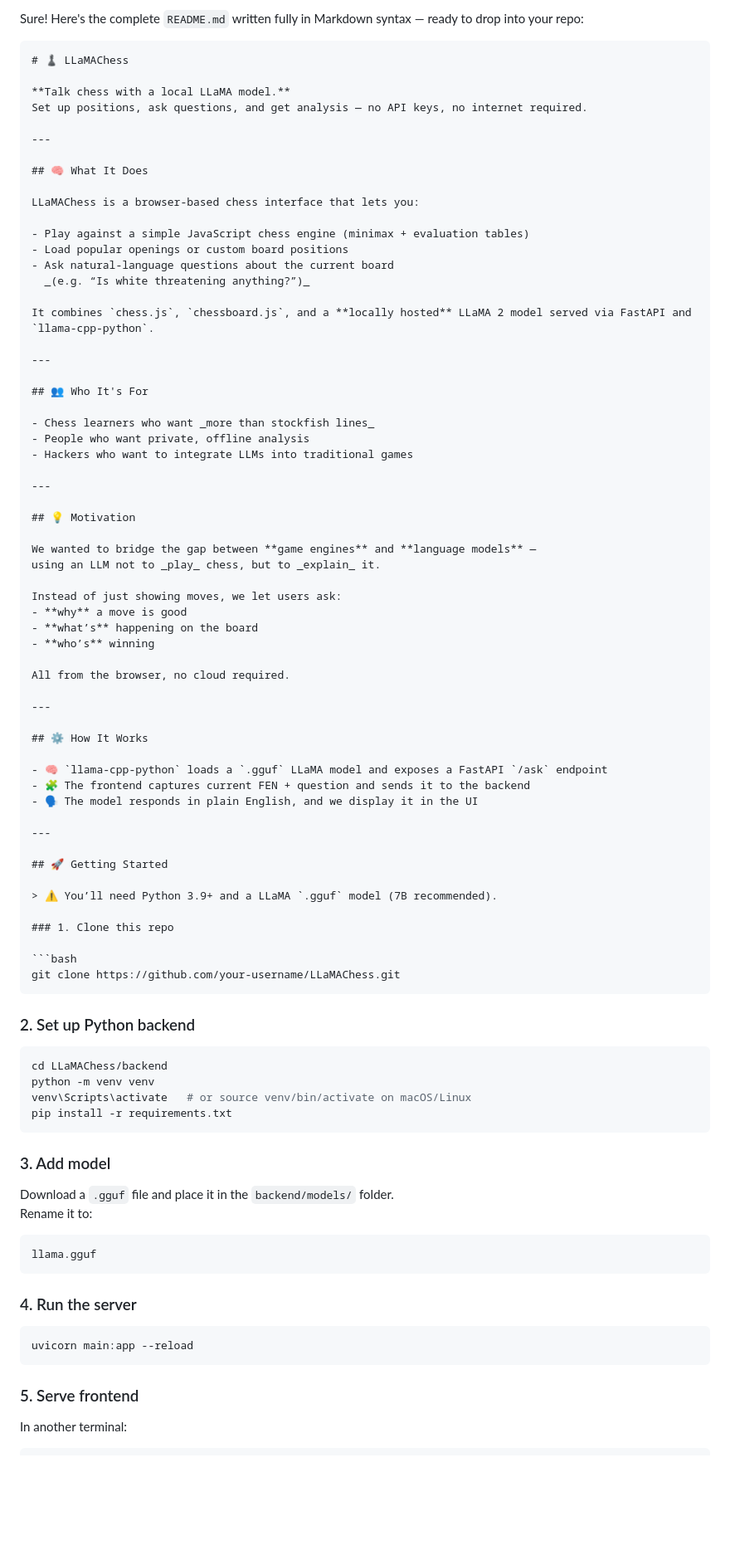
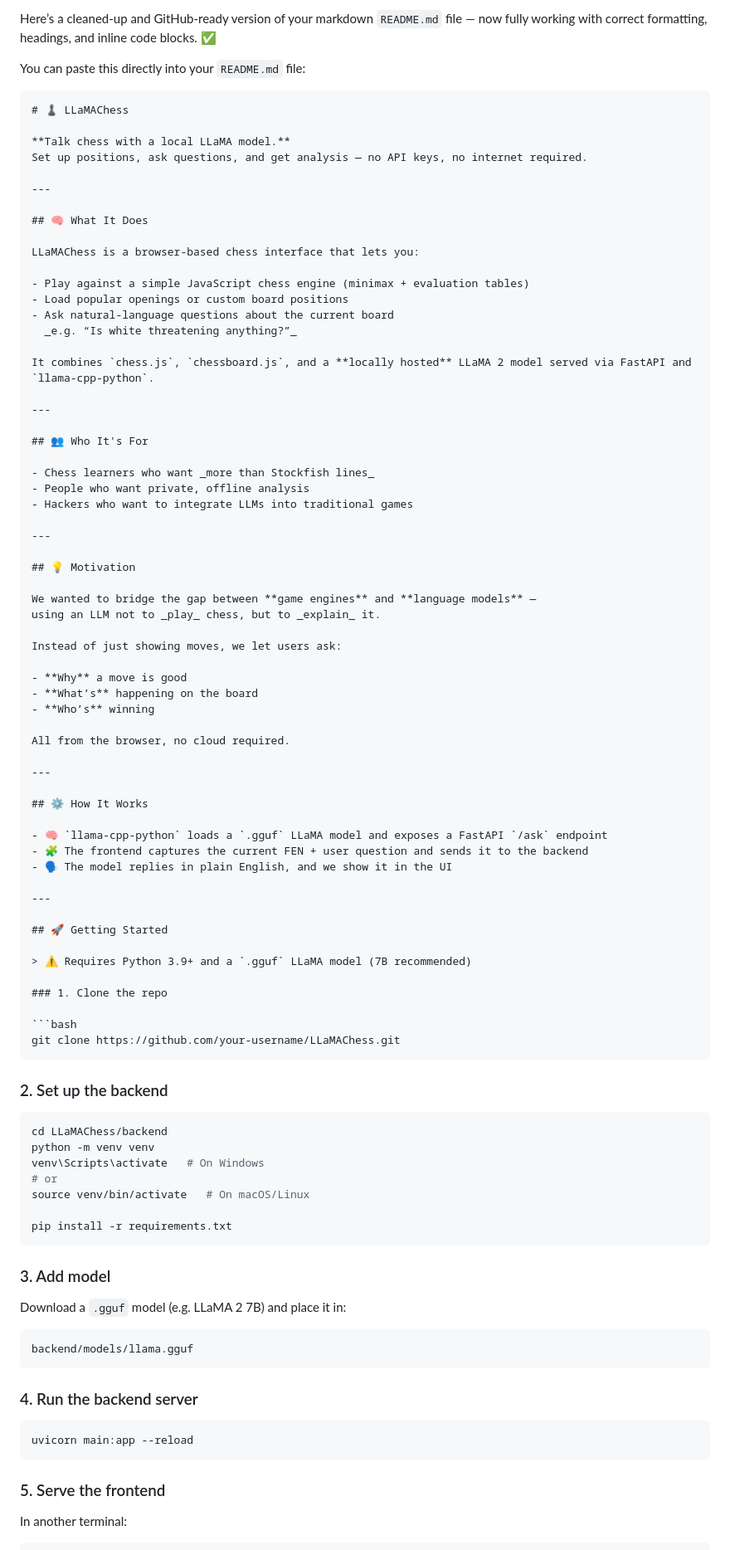
Before and after one commit to clouds1729/LLaMAChess, a Markdown page: README.md, the part around one of its changes. Shown at 83% size. Rendered like a GitHub page; blank space fills up the shorter version.

````diff
--- a/README.md
+++ b/README.md
@@ -1,4 +1,6 @@
-Sure! Here's the complete `README.md` written fully in Markdown syntax — ready to drop into your repo:
+Here’s a cleaned-up and GitHub-ready version of your markdown `README.md` file — now fully working with correct formatting, headings, and inline code blocks. ✅
+
+You can paste this directly into your `README.md` file:
 
 ```markdown
 # ♟️ LLaMAChess
@@ -15,7 +17,7 @@ LLaMAChess is a browser-based chess interface that lets you:
 - Play against a simple JavaScript chess engine (minimax + evaluation tables)
 - Load popular openings or custom board positions
 - Ask natural-language questions about the current board
-  _(e.g. “Is white threatening anything?”)_
+  _e.g. “Is white threatening anything?”_
 
 It combines `chess.js`, `chessboard.js`, and a **locally hosted** LLaMA 2 model served via FastAPI and `llama-cpp-python`.
 
@@ -23,7 +25,7 @@ It combines `chess.js`, `chessboard.js`, and a **locally hosted** LLaMA 2 model
 
 ## 👥 Who It's For
 
-- Chess learners who want _more than stockfish lines_
+- Chess learners who want _more than Stockfish lines_
 - People who want private, offline analysis
 - Hackers who want to integrate LLMs into traditional games
 
@@ -35,9 +37,10 @@ We wanted to bridge the gap between **game engines** and **language models** —
 using an LLM not to _play_ chess, but to _explain_ it.
 
 Instead of just showing moves, we let users ask:
-- **why** a move is good
-- **what’s** happening on the board
-- **who’s** winning
+
+- **Why** a move is good
+- **What’s** happening on the board
+- **Who’s** winning
 
 All from the browser, no cloud required.
 
@@ -46,46 +49,48 @@ All from the browser, no cloud required.
 ## ⚙️ How It Works
 
 - 🧠 `llama-cpp-python` loads a `.gguf` LLaMA model and exposes a FastAPI `/ask` endpoint
-- 🧩 The frontend captures current FEN + question and sends it to the backend
-- 🗣️ The model responds in plain English, and we display it in the UI
+- 🧩 The frontend captures the current FEN + user question and sends it to the backend
+- 🗣️ The model replies in plain English, and we show it in the UI
 
 ---
 
 ## 🚀 Getting Started
 
-> ⚠️ You’ll need Python 3.9+ and a LLaMA `.gguf` model (7B recommended).
+> ⚠️ Requires Python 3.9+ and a `.gguf` LLaMA model (7B recommended)
 
-### 1. Clone this repo
+### 1. Clone the repo
 
 ```bash
 git clone https://github.com/your-username/LLaMAChess.git
 ```
 
-### 2. Set up Python backend
+### 2. Set up the backend
 
 ```bash
 cd LLaMAChess/backend
 python -m venv venv
-venv\Scripts\activate   # or source venv/bin/activate on macOS/Linux
+venv\Scripts\activate   # On Windows
+# or
+source venv/bin/activate   # On macOS/Linux
+
 pip install -r requirements.txt
 ```
 
 ### 3. Add model
 
-Download a `.gguf` file and place it in the `backend/models/` folder.
-Rename it to:
+Download a `.gguf` model (e.g. LLaMA 2 7B) and place it in:
 
 ```
-llama.gguf
+backend/models/llama.gguf
 ```
 
-### 4. Run the server
+### 4. Run the backend server
 
 ```bash
 uvicorn main:app --reload
 ```
 
-### 5. Serve frontend
+### 5. Serve the frontend
 
 In another terminal:
 
````
Also changed, not shown: other parts of README.md (+7 -3 lines).
